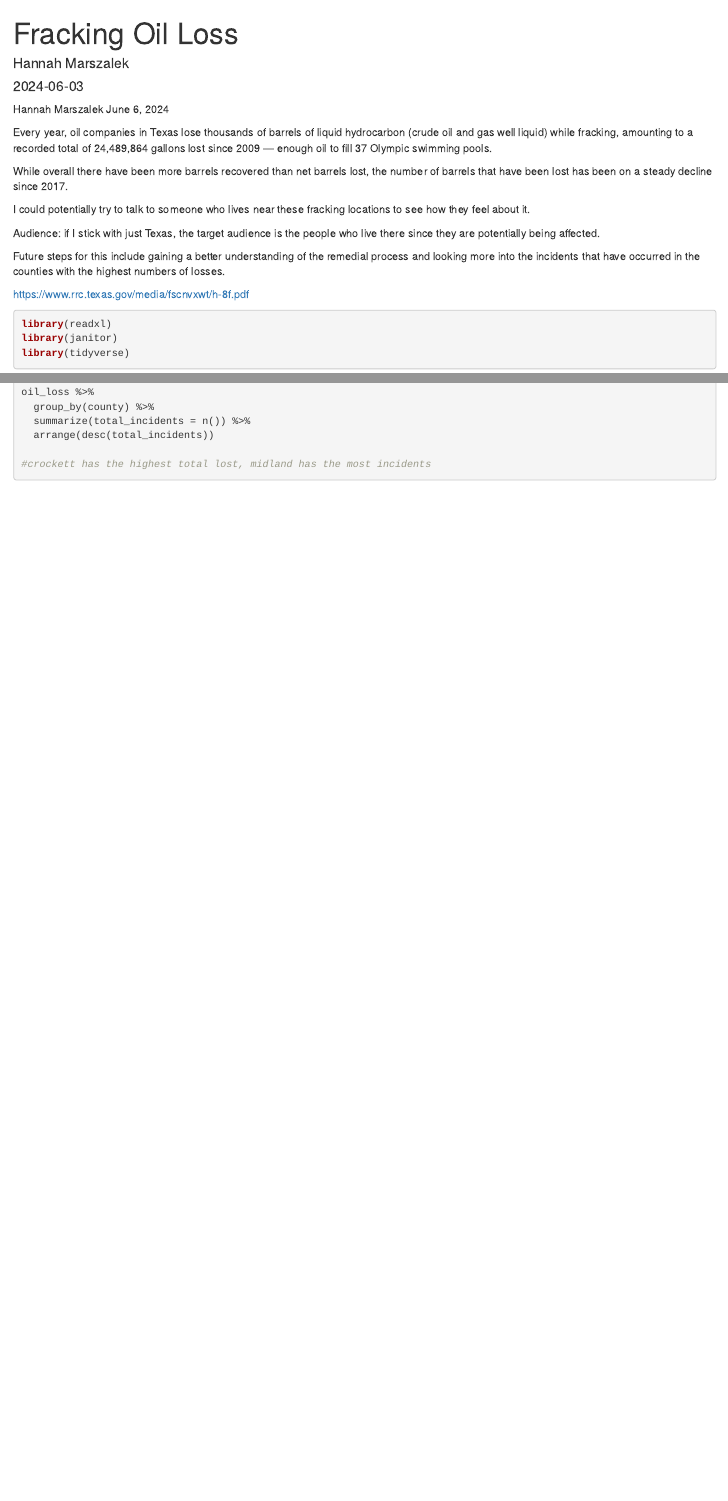
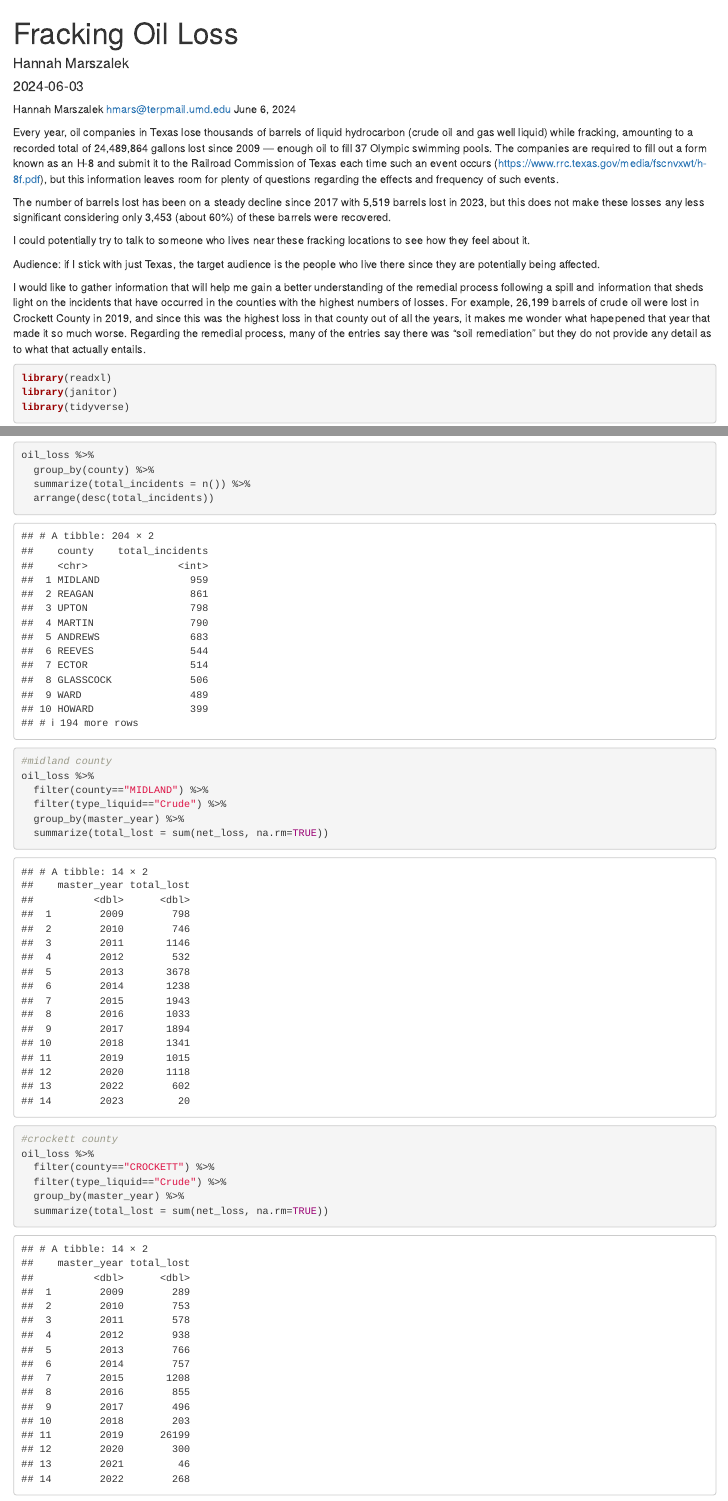
Before and after one commit to HannahMars13/DJNF-ICN, an R Markdown document (oil_loss.Rmd): the page in a window 1100 px wide, from its top, and a second part further down, joined at a grey line. Rendered offline with R 4.5, knitr and Pandoc, with nearby package versions; column names are cleaned by a stand-in for the janitor package.

Commit message:
memo progress

````diff
--- a/oil_loss.Rmd
+++ b/oil_loss.Rmd
@@ -6,19 +6,18 @@ output: html_document
 ---
 
 Hannah Marszalek
+hmars@terpmail.umd.edu
 June 6, 2024
 
-Every year, oil companies in Texas lose thousands of barrels of liquid hydrocarbon (crude oil and gas well liquid) while fracking, amounting to a recorded total of 24,489,864 gallons lost since 2009 — enough oil to fill 37 Olympic swimming pools.
+Every year, oil companies in Texas lose thousands of barrels of liquid hydrocarbon (crude oil and gas well liquid) while fracking, amounting to a recorded total of 24,489,864 gallons lost since 2009 — enough oil to fill 37 Olympic swimming pools. The companies are required to fill out a form known as an H-8 and submit it to the Railroad Commission of Texas each time such an event occurs (https://www.rrc.texas.gov/media/fscnvxwt/h-8f.pdf), but this information leaves room for plenty of questions regarding the effects and frequency of such events.
 
-While overall there have been more barrels recovered than net barrels lost, the number of barrels that have been lost has been on a steady decline since 2017.
+The number of barrels lost has been on a steady decline since 2017 with 5,519 barrels lost in 2023, but this does not make these losses any less significant considering only 3,453 (about 60%) of these barrels were recovered.
 
 I could potentially try to talk to someone who lives near these fracking locations to see how they feel about it.
 
 Audience: if I stick with just Texas, the target audience is the people who live there since they are potentially being affected.
 
-Future steps for this include gaining a better understanding of the remedial process and looking more into the incidents that have occurred in the counties with the highest numbers of losses.
-
-https://www.rrc.texas.gov/media/fscnvxwt/h-8f.pdf
+I would like to gather information that will help me gain a better understanding of the remedial process following a spill and information that sheds light on the incidents that have occurred in the counties with the highest numbers of losses. For example, 26,199 barrels of crude oil were lost in Crockett County in 2019, and since this was the highest loss in that county out of all the years, it makes me wonder what hapepened that year that made it so much worse. Regarding the remedial process, many of the entries say there was "soil remediation" but they do not provide any detail as to what that actually entails.
 
 ```{r setup, include=FALSE}
 knitr::opts_chunk$set(echo = TRUE)
@@ -141,5 +140,19 @@ oil_loss %>%
   summarize(total_incidents = n()) %>%
   arrange(desc(total_incidents))
 
+#midland county
+oil_loss %>%
+  filter(county=="MIDLAND") %>%
+  filter(type_liquid=="Crude") %>%
+  group_by(master_year) %>%
+  summarize(total_lost = sum(net_loss, na.rm=TRUE))
+
+#crockett county
+oil_loss %>%
+  filter(county=="CROCKETT") %>%
+  filter(type_liquid=="Crude") %>%
+  group_by(master_year) %>%
+  summarize(total_lost = sum(net_loss, na.rm=TRUE))
+
 #crockett has the highest total lost, midland has the most incidents
 ```
````
